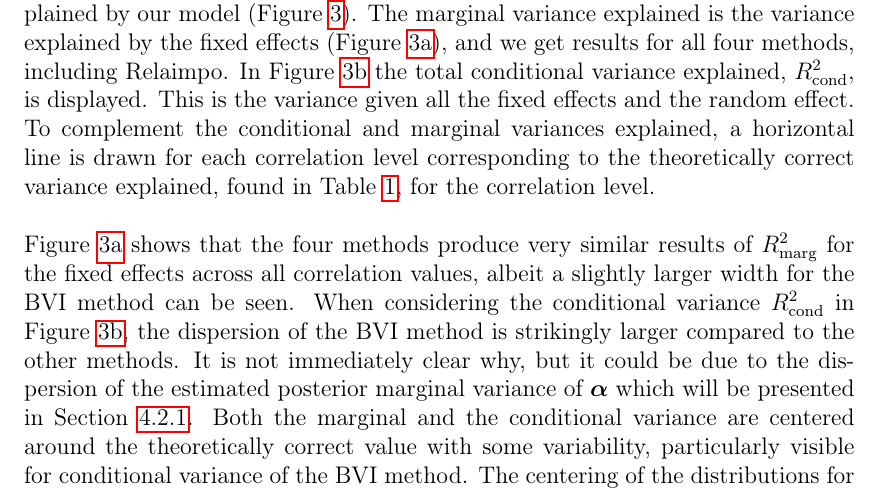
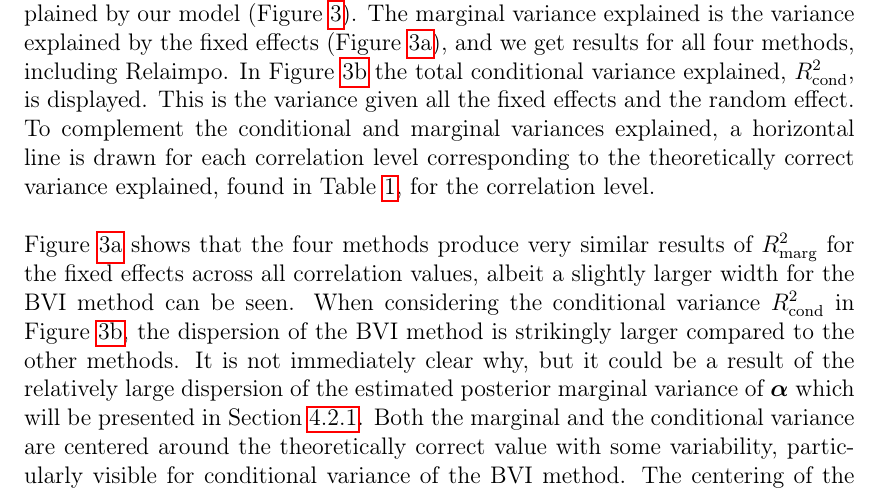
Before and after one commit to AugustArnstad/TMA4500-Specialization-Project, a LaTeX thesis (main.tex, which reads Chapters/05Results.tex): part of page 34 of 53, cut so that both start at the same text. Compiled offline with pdfLaTeX.

Commit message:
This is it

```diff
--- a/Chapters/05Results.tex
+++ b/Chapters/05Results.tex
@@ -184,7 +184,7 @@ To complement the conditional and marginal variances explained, a horizontal lin
 \newline
 \Cref{fig:variance_marginal} shows that the four methods produce very similar results of $R^2_{\text{marg}}$ for the fixed effects across all correlation values, albeit a slightly larger width for the BVI method can be seen.
 When considering the conditional variance $R^2_{\text{cond}}$ in \Cref{fig:variance_conditional}, the dispersion of the BVI method is strikingly larger compared to the other methods.
-It is not immediately clear why, but it could be due to the dispersion of the estimated posterior marginal variance of $\boldsymbol{\alpha}$ which will be presented in \Cref{sec:posterior_distributions}.
+It is not immediately clear why, but it could be a result of the relatively large dispersion of the estimated posterior marginal variance of $\boldsymbol{\alpha}$ which will be presented in \Cref{sec:posterior_distributions}.
 Both the marginal and the conditional variance are centered around the theoretically correct value with some variability, particularly visible for conditional variance of the BVI method.
 The centering of the distributions for both the marginal and conditional variances resemble each other for all methods, regardless of correlation level.
 \begin{figure}[!ht]
```
Also changed, not shown: main.pdf.
